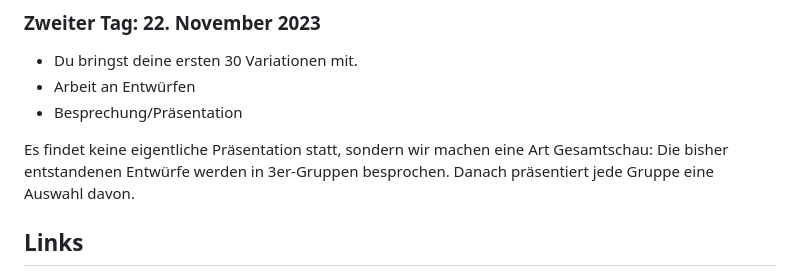
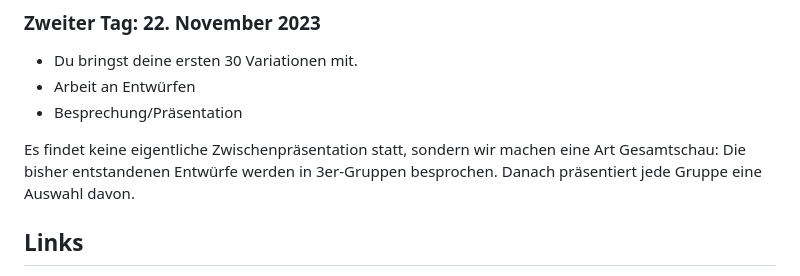
Before and after one commit to cas-dt/var-var, a Markdown page: README.md, the part around the change. Drawn GitHub-style.

Commit message:
update text

```diff
--- a/README.md
+++ b/README.md
@@ -72,7 +72,7 @@ Du kannst [den ganzen Projektbeschrieb bei GitHub](https://github.com/cas-dt/var
 - Arbeit an Entwürfen
 - Besprechung/Präsentation
 
-Es findet keine eigentliche Präsentation statt, sondern wir machen eine Art Gesamtschau: Die bisher entstandenen Entwürfe werden in 3er-Gruppen besprochen. Danach präsentiert jede Gruppe eine Auswahl davon.
+Es findet keine eigentliche Zwischenpräsentation statt, sondern wir machen eine Art Gesamtschau: Die bisher entstandenen Entwürfe werden in 3er-Gruppen besprochen. Danach präsentiert jede Gruppe eine Auswahl davon.
 
 ## Links
 
```
